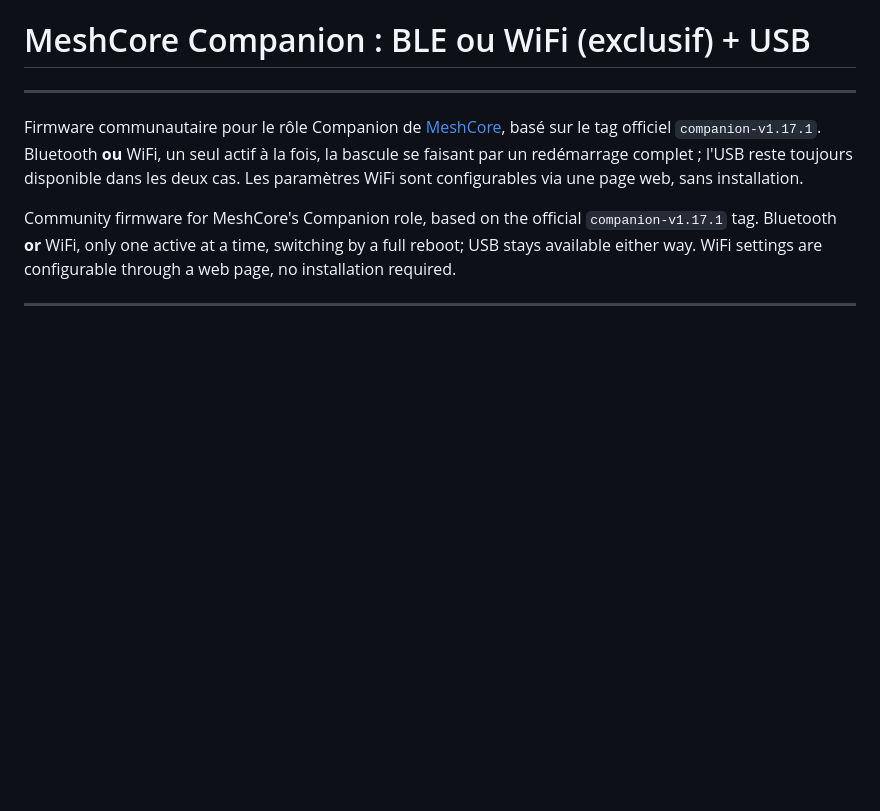
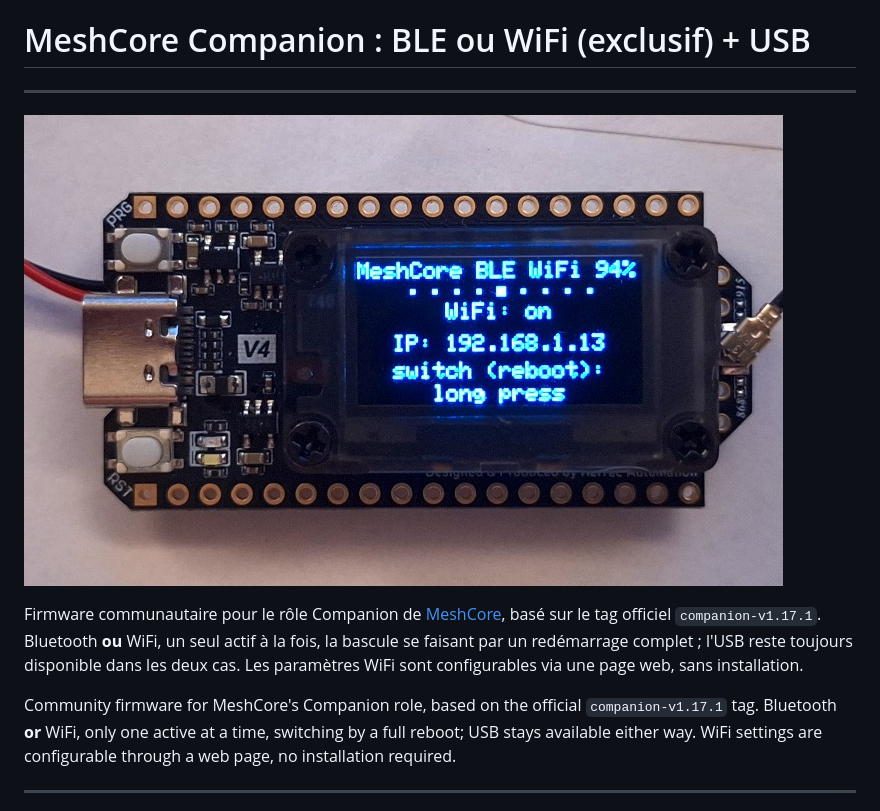
Before and after one commit to shleepong/meshcore-companion-ble-wifi-usb, a Markdown page: README.md, the part around the change. Rendered like a GitHub page; pictures changed too: docs/screen-v4-wifi.jpg (added); blank space fills up the shorter version.

Commit message:
Add hero photo of the V4 screen (WiFi mode) at the top of the README
Real photo of a Heltec V4 running this firmware, WiFi active, home
screen showing the joined network's IP. Brightened from the original
(+35% brightness, +10% contrast) since the surrounding paper/board was
underexposed; the OLED text itself was already readable either way.
No caption, top of the README only, per explicit choice.

```diff
--- a/README.md
+++ b/README.md
@@ -1,6 +1,8 @@
 # MeshCore Companion : BLE ou WiFi (exclusif) + USB
 
 ---
+
+![Heltec V4 affichant WiFi actif et son adresse IP](docs/screen-v4-wifi.jpg)
 
 Firmware communautaire pour le rôle Companion de [MeshCore](https://github.com/meshcore-dev/MeshCore),
 basé sur le tag officiel `companion-v1.17.1`. Bluetooth **ou** WiFi, un seul actif à
```
